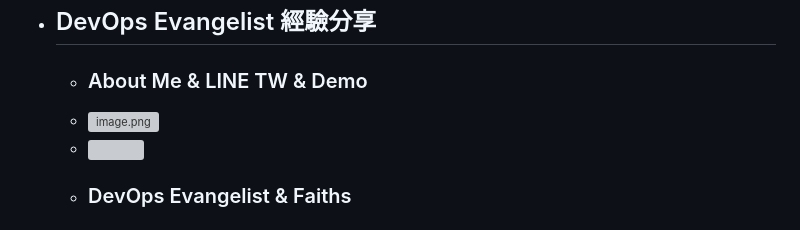
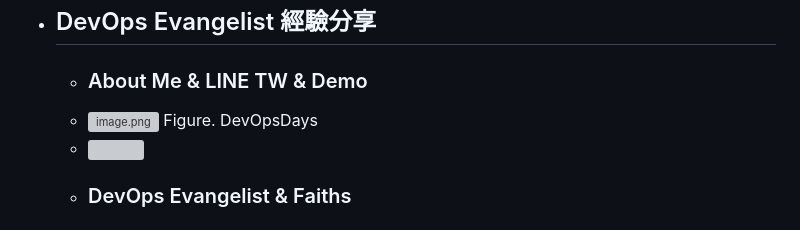
Before and after one commit to pofengliu/devops-notes, a Markdown page: pages/Community Driven DevOps.md, the part around the change. Rendered like a GitHub page; grey boxes are pictures that could not be loaded.

Commit message:
Auto saved by Logseq

```diff
--- a/pages/Community Driven DevOps.md
+++ b/pages/Community Driven DevOps.md
@@ -5,6 +5,7 @@ type:: blogpost
 - ## DevOps Evangelist 經驗分享
 	- ### About Me & LINE TW & Demo
 	- ![image.png](../assets/image_1698469943866_0.png)
+	  Figure. DevOpsDays
 	- ![](https://speakerd.s3.amazonaws.com/presentations/8e24732701ff45af870421e9abd29e4a/slide_2.jpg)
 	- ### DevOps Evangelist & Faiths
 		- #### 信仰來源
```
